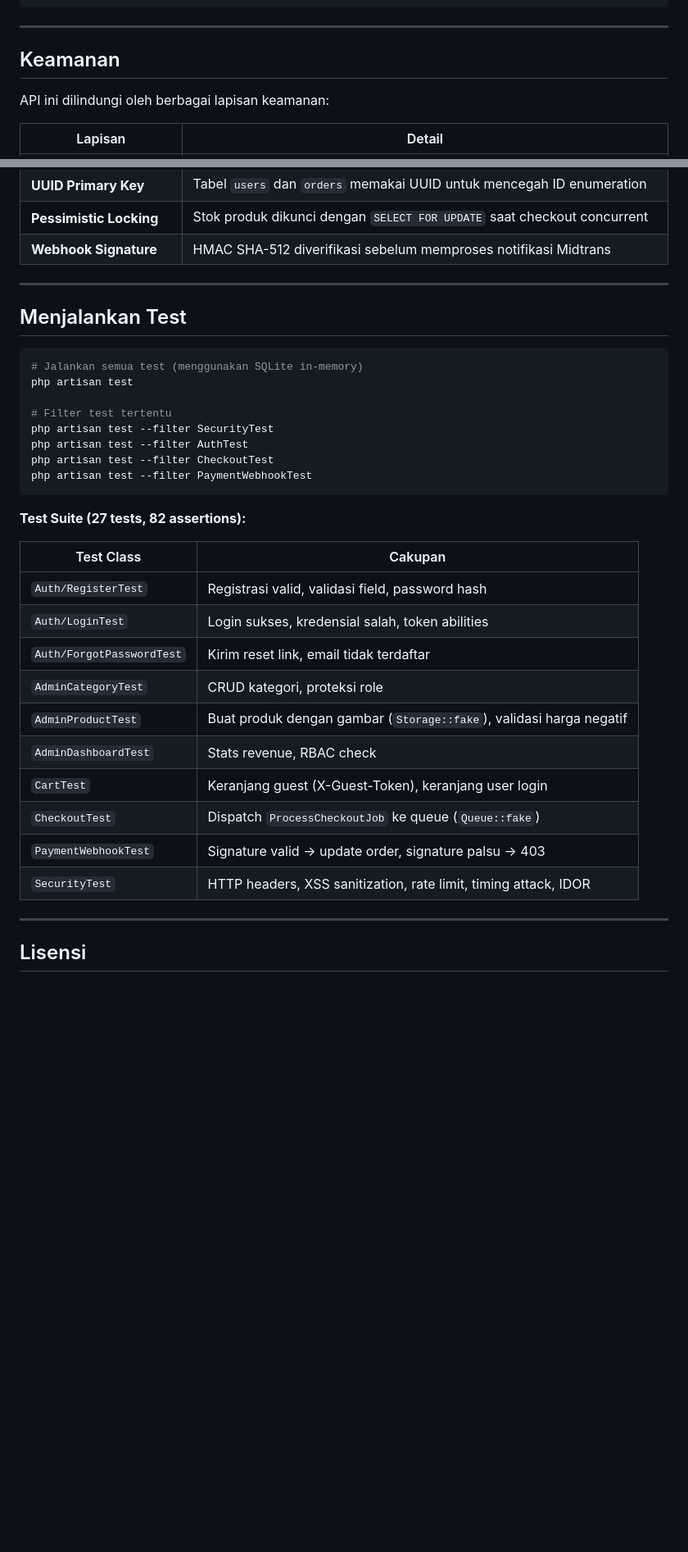
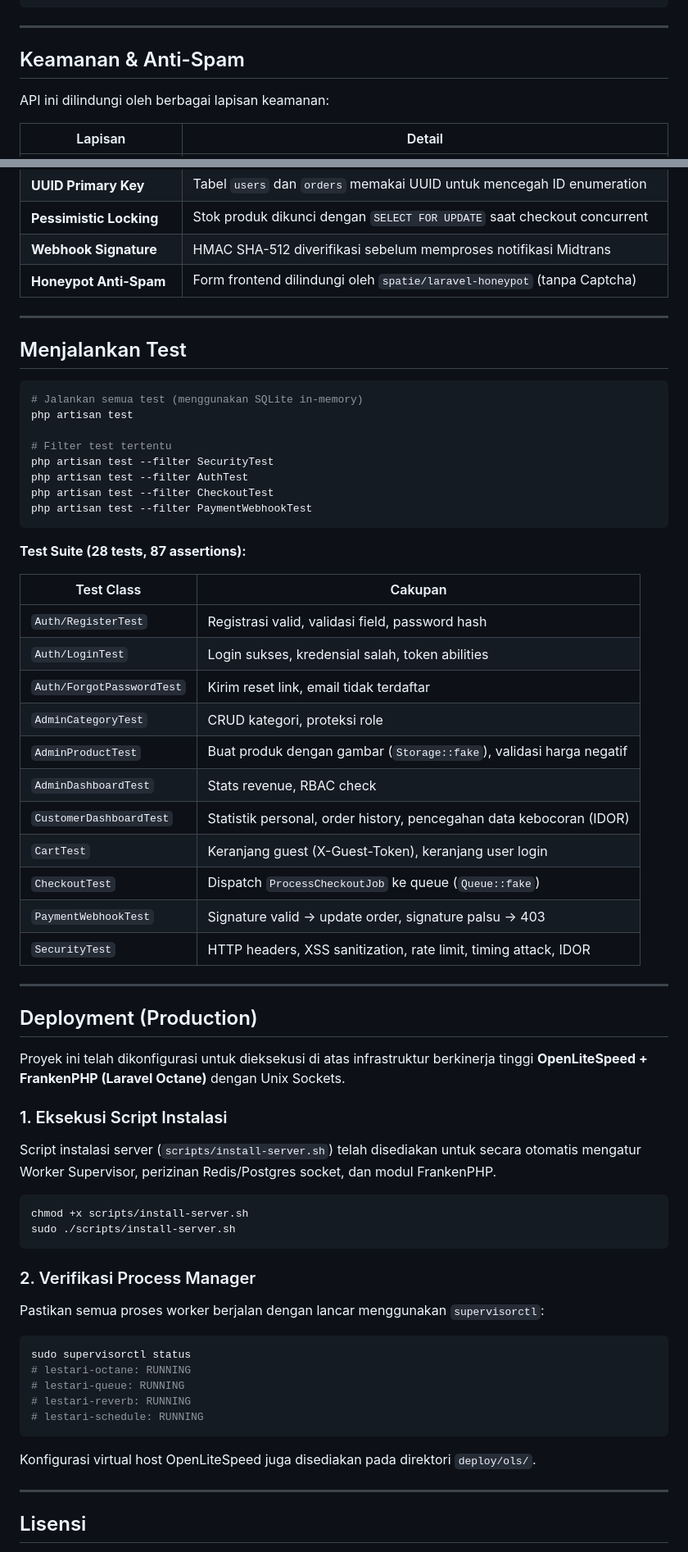
Before and after one commit to RvXRN/tugas-pemrograman-lestari-toko-vas-bunga, a Markdown page: README.md, 2 parts joined by grey strips. Shown at 82% size. Drawn GitHub-style; blank space fills up the shorter version.

Commit message:
docs: update README with monolithic structure and dashboard API

````diff
--- a/README.md
+++ b/README.md
@@ -590,7 +625,7 @@ echo.private(`checkout.${userId}`)
 
 ---
 
-## Keamanan
+## Keamanan & Anti-Spam
 
 API ini dilindungi oleh berbagai lapisan keamanan:
 
@@ -608,6 +643,7 @@ API ini dilindungi oleh berbagai lapisan keamanan:
 | **UUID Primary Key** | Tabel `users` dan `orders` memakai UUID untuk mencegah ID enumeration |
 | **Pessimistic Locking** | Stok produk dikunci dengan `SELECT FOR UPDATE` saat checkout concurrent |
 | **Webhook Signature** | HMAC SHA-512 diverifikasi sebelum memproses notifikasi Midtrans |
+| **Honeypot Anti-Spam** | Form frontend dilindungi oleh `spatie/laravel-honeypot` (tanpa Captcha) |
 
 ---
 
@@ -624,7 +660,7 @@ php artisan test --filter CheckoutTest
 php artisan test --filter PaymentWebhookTest
 ```
 
-**Test Suite (27 tests, 82 assertions):**
+**Test Suite (28 tests, 87 assertions):**
 
 | Test Class | Cakupan |
 |---|---|
@@ -634,10 +670,38 @@ php artisan test --filter PaymentWebhookTest
 | `AdminCategoryTest` | CRUD kategori, proteksi role |
 | `AdminProductTest` | Buat produk dengan gambar (`Storage::fake`), validasi harga negatif |
 | `AdminDashboardTest` | Stats revenue, RBAC check |
+| `CustomerDashboardTest` | Statistik personal, order history, pencegahan data kebocoran (IDOR) |
 | `CartTest` | Keranjang guest (X-Guest-Token), keranjang user login |
 | `CheckoutTest` | Dispatch `ProcessCheckoutJob` ke queue (`Queue::fake`) |
 | `PaymentWebhookTest` | Signature valid → update order, signature palsu → 403 |
 | `SecurityTest` | HTTP headers, XSS sanitization, rate limit, timing attack, IDOR |
+
+---
+
+## Deployment (Production)
+
+Proyek ini telah dikonfigurasi untuk dieksekusi di atas infrastruktur berkinerja tinggi **OpenLiteSpeed + FrankenPHP (Laravel Octane)** dengan Unix Sockets.
+
+### 1. Eksekusi Script Instalasi
+Script instalasi server (`scripts/install-server.sh`) telah disediakan untuk secara otomatis mengatur Worker Supervisor, perizinan Redis/Postgres socket, dan modul FrankenPHP.
+
+```bash
+chmod +x scripts/install-server.sh
+sudo ./scripts/install-server.sh
+```
+
+### 2. Verifikasi Process Manager
+Pastikan semua proses worker berjalan dengan lancar menggunakan `supervisorctl`:
+
+```bash
+sudo supervisorctl status
+# lestari-octane: RUNNING
+# lestari-queue: RUNNING
+# lestari-reverb: RUNNING
+# lestari-schedule: RUNNING
+```
+
+Konfigurasi virtual host OpenLiteSpeed juga disediakan pada direktori `deploy/ols/`.
 
 ---
 
````
Also changed, not shown: other parts of README.md (+39 -4 lines).
